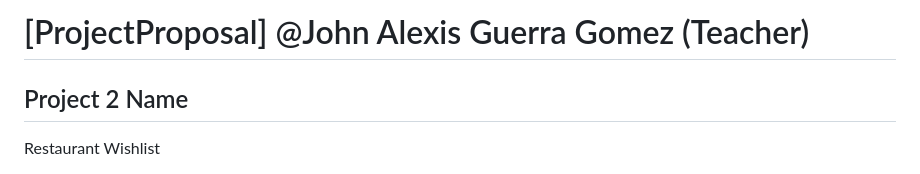
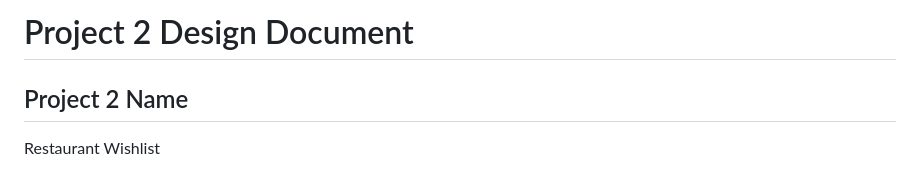
Before and after one commit to sumershinde22/Restaurant-Wishlist, a Markdown page: DESIGNDOCUMENT.md, the part around the change. Drawn GitHub-style.

Commit message:
Update project title in design document

```diff
--- a/DESIGNDOCUMENT.md
+++ b/DESIGNDOCUMENT.md
@@ -1,4 +1,4 @@
-# [ProjectProposal] @John Alexis Guerra Gomez (Teacher)
+# Project 2 Design Document
 
 ## Project 2 Name
 
```
